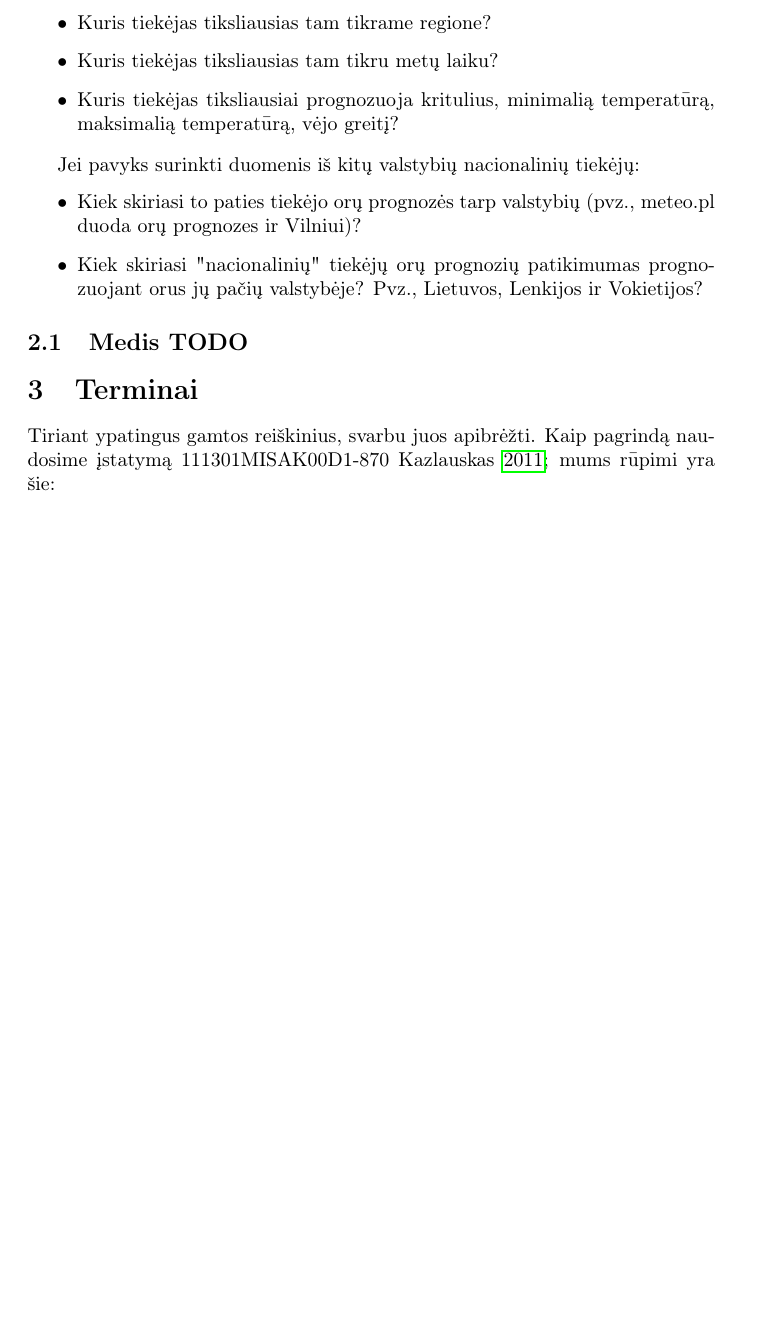
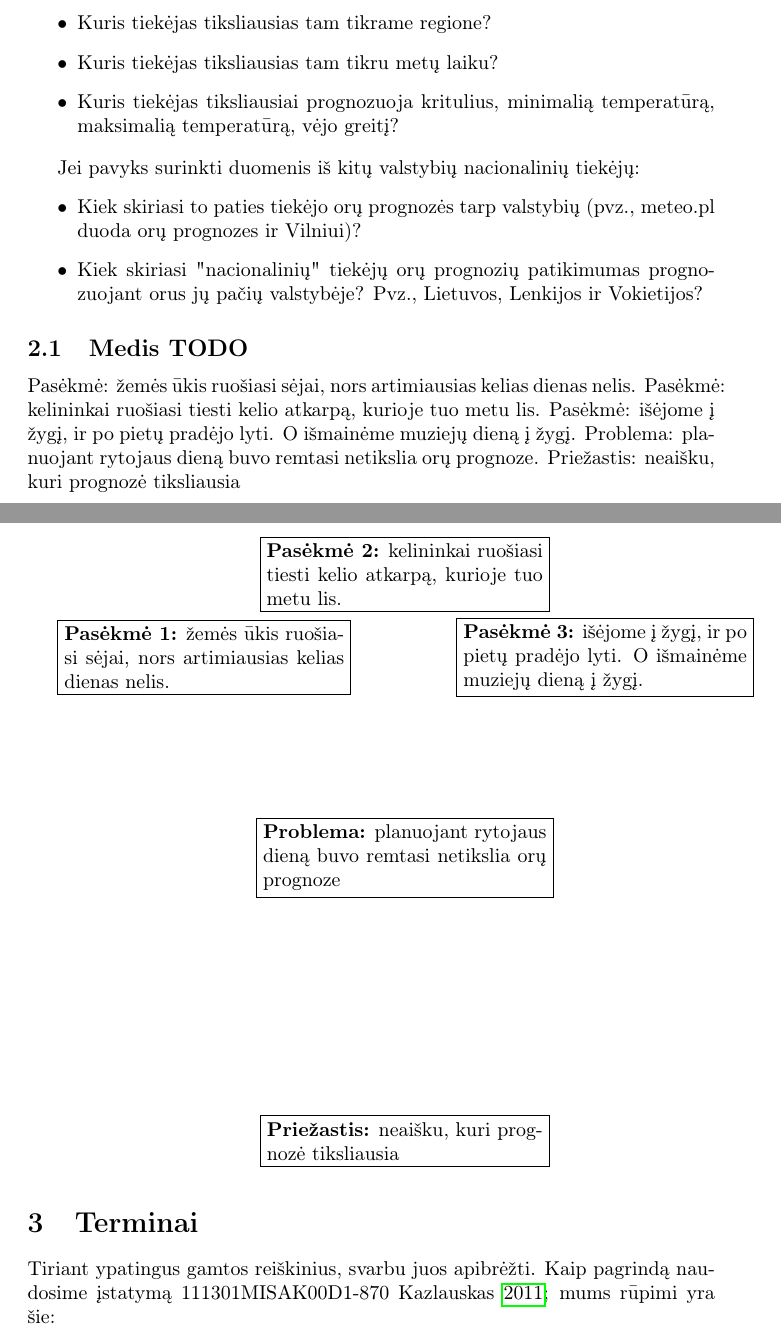
Before and after one commit to motiejus/stud, a LaTeX thesis (MTM/task6-thesis-project/task6-thesis-project.tex): part of page 2 of 5 before the commit and two parts of pages 2 and 3 of 5 after it, the two joined at a grey line, cut so that both start at the same text, the shorter picture padded with empty space. Compiled offline with pdfLaTeX.

Commit message:
somewhat visible tree

```diff
--- a/MTM/task6-thesis-project/task6-thesis-project.tex
+++ b/MTM/task6-thesis-project/task6-thesis-project.tex
@@ -10,6 +10,9 @@
 \usepackage{caption}
 \usepackage{subcaption}
 \usepackage{gensymb}
+\usepackage{varwidth}
+\usepackage{tikz}
+\usetikzlibrary{er,positioning}
 
 \title{
     Prieinamų orų prognozių palyginimas Lietuvoje ir Baltijos šalyse \\ \vspace{4mm}
@@ -73,6 +76,41 @@ Jei pavyks surinkti duomenis iš kitų valstybių nacionalinių tiekėjų:
 
 \subsection{Medis TODO}
 
+Pasėkmė: žemės ūkis ruošiasi sėjai, nors artimiausias kelias dienas nelis.
+Pasėkmė: kelininkai ruošiasi tiesti kelio atkarpą, kurioje tuo metu lis.
+Pasėkmė: išėjome į žygį, ir po pietų pradėjo lyti. O išmainėme muziejų dieną į žygį.
+Problema: planuojant rytojaus dieną buvo remtasi netikslia orų prognoze.
+Priežastis: neaišku, kuri prognozė tiksliausia
+
+
+\begin{tikzpicture}[shorten >=1pt,node distance=5cm,on grid,auto]
+
+\node[entity] (priezastis) {\begin{varwidth}{5cm}
+    \textbf{Priežastis:} neaišku, kuri prognozė tiksliausia
+\end{varwidth}};
+
+
+\node[entity] (problema) [above = of priezastis] [align=left] {\begin{varwidth}{5cm}
+    \textbf{Problema:} planuojant rytojaus dieną buvo remtasi netikslia orų prognoze
+\end{varwidth}};
+
+
+\node[entity] (pasekme1) [above left = of problema] {\begin{varwidth}{5cm}
+    \textbf{Pasėkmė 1:} žemės ūkis ruošiasi sėjai, nors artimiausias kelias dienas nelis.
+\end{varwidth}};
+
+\node[entity] (pasekme2) [above = of problema] {\begin{varwidth}{5cm}
+    \textbf{Pasėkmė 2:} kelininkai ruošiasi tiesti kelio atkarpą, kurioje tuo metu lis.
+\end{varwidth}};
+
+\node[entity] (pasekme3) [above right = of problema] {\begin{varwidth}{5cm}
+    \textbf{Pasėkmė 3:} išėjome į žygį, ir po pietų pradėjo lyti. O išmainėme muziejų dieną į žygį.
+\end{varwidth}};
+
+
+\end{tikzpicture}
+
+
 \section{Terminai}
 
 Tiriant ypatingus gamtos reiškinius, svarbu juos apibrėžti. Kaip pagrindą
```
Also changed, not shown: MTM/task6-thesis-project/task6-thesis-project.tex (4 more changed lines).
